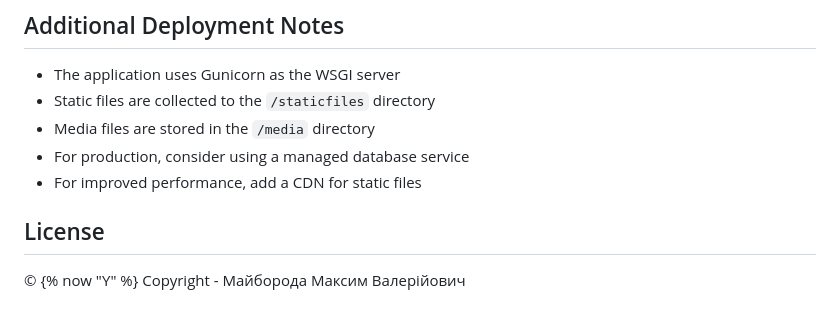
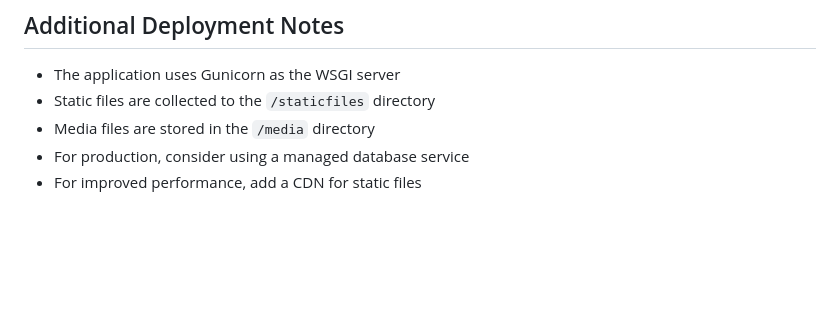
Before and after one commit to mjhjj/news-app, a Markdown page: README.md, the part around the change. Drawn GitHub-style; blank space fills up the shorter version.

```diff
--- a/README.md
+++ b/README.md
@@ -126,7 +126,3 @@ DATABASE_URL=postgres://username:password@hostname:port/database_name
 - Media files are stored in the `/media` directory
 - For production, consider using a managed database service
 - For improved performance, add a CDN for static files
-
-## License
-
-© {% now "Y" %} Copyright - Майборода Максим Валерійович
```
